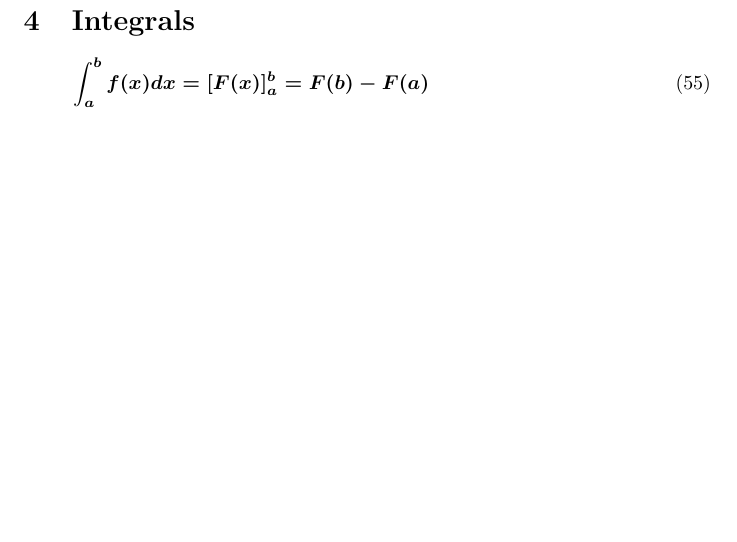
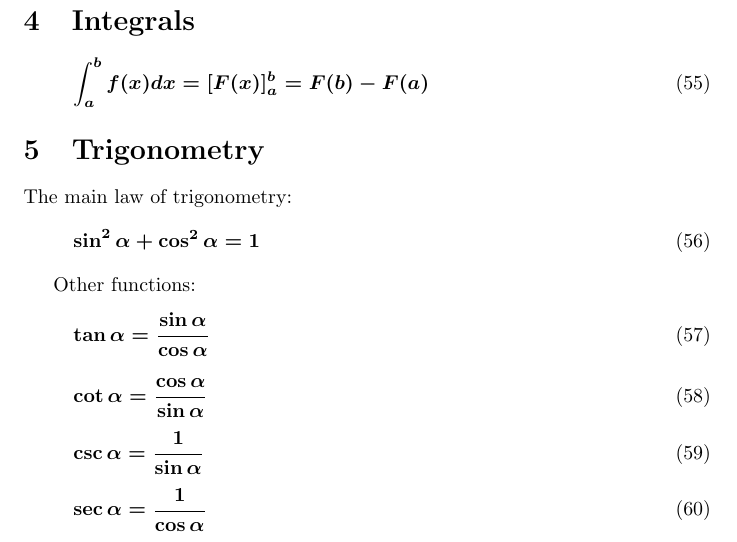
Before and after one commit to adryzz/math-shit, a LaTeX document (main.tex): part of page 5 of 5, cut so that both start at the same text, the shorter picture padded with empty space. Compiled offline with pdfLaTeX.

Commit message:
start trig

```diff
--- a/main.tex
+++ b/main.tex
@@ -243,4 +243,25 @@ lim_{x\to c}\frac{f(x)}{g(x)} = lim_{x\to c}\frac{f'(x)}{g'(x)}
 \int_{a}^{b} f(x) dx = [F(x)]_{a}^{b} = F(b) - F(a)
 \end{equation}
 
+\section{Trigonometry}
+
+The main law of trigonometry:
+\begin{equation}
+\sin^2{\alpha} + \cos^2{\alpha} = 1
+\end{equation}
+
+Other functions:
+\begin{equation}
+\tan{\alpha} = \frac{\sin{\alpha}}{\cos{\alpha}}
+\end{equation}
+\begin{equation}
+\cot{\alpha} = \frac{\cos{\alpha}}{\sin{\alpha}}
+\end{equation}
+\begin{equation}
+\csc{\alpha} = \frac{1}{\sin{\alpha}}
+\end{equation}
+\begin{equation}
+\sec{\alpha} = \frac{1}{\cos{\alpha}}
+\end{equation}
+
 \end{document}
```
